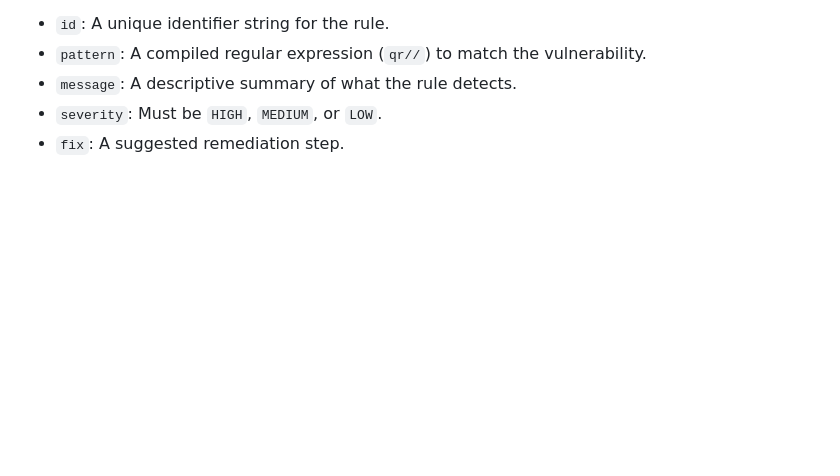
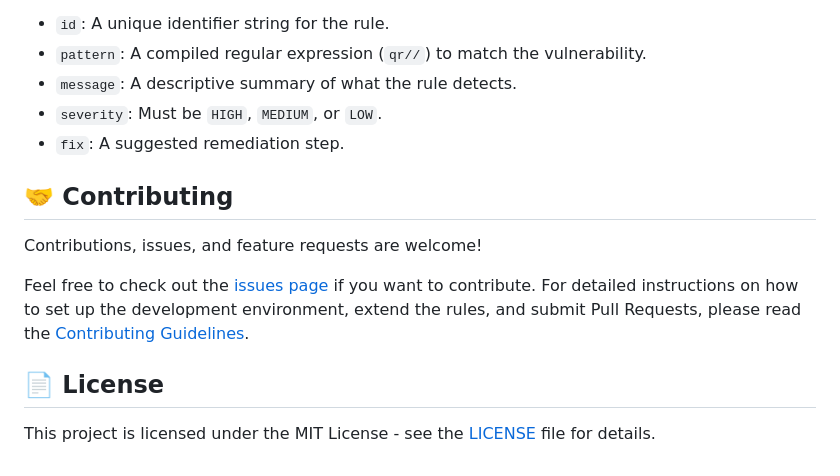
Before and after one commit to OminduD/code_analyzer, a Markdown page: README.md, the part around the change. Rendered like a GitHub page; blank space fills up the shorter version.

Commit message:
feat: Add contributing guidelines and update README with contribution instructions

```diff
--- a/README.md
+++ b/README.md
@@ -150,3 +150,13 @@ If you wish to add **Global Secret or Malware rules**, update `rules/secrets_rul
 - `message`: A descriptive summary of what the rule detects.
 - `severity`: Must be `HIGH`, `MEDIUM`, or `LOW`.
 - `fix`: A suggested remediation step.
+
+## 🤝 Contributing
+
+Contributions, issues, and feature requests are welcome!
+
+Feel free to check out the [issues page](https://github.com/OminduD/code_analyzer/issues) if you want to contribute. For detailed instructions on how to set up the development environment, extend the rules, and submit Pull Requests, please read the [Contributing Guidelines](CONTRIBUTING.md).
+
+## 📄 License
+
+This project is licensed under the MIT License - see the [LICENSE](LICENSE) file for details.
```
Also changed, not shown: CONTRIBUTING.md (added, +60 -0 lines).
